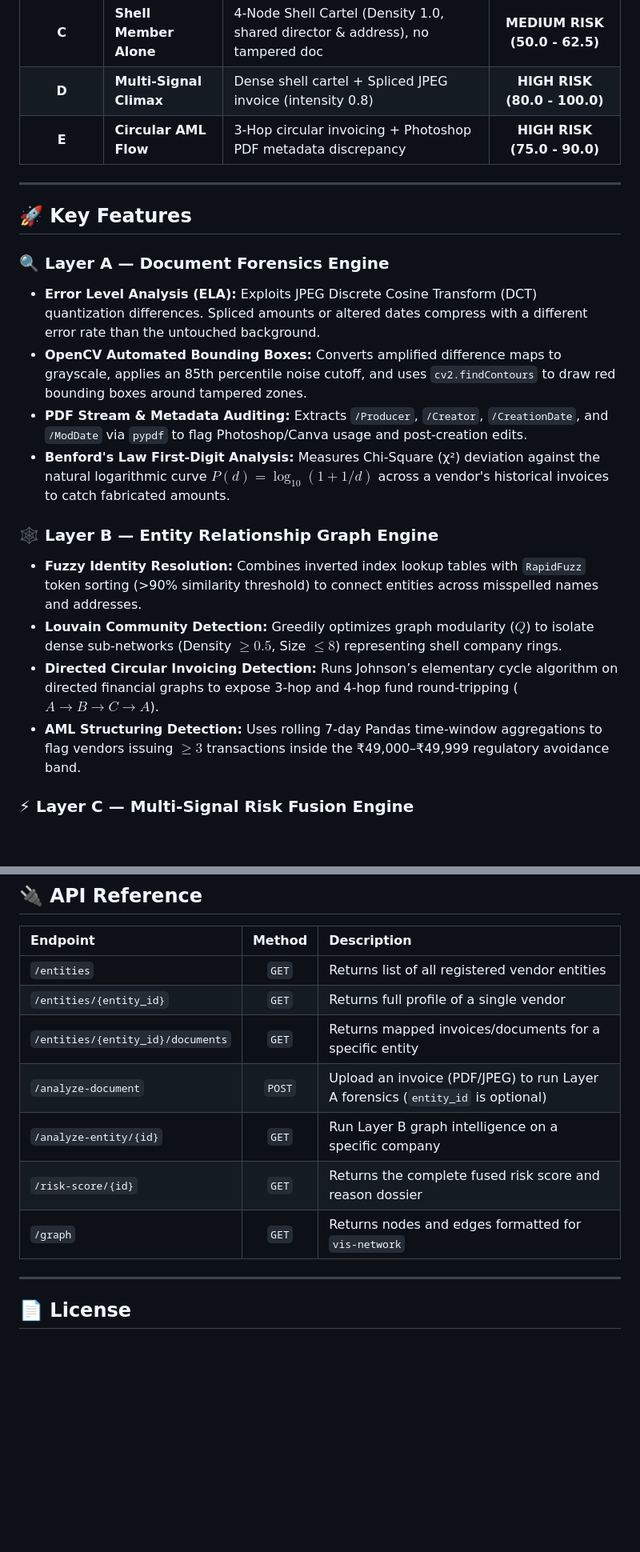
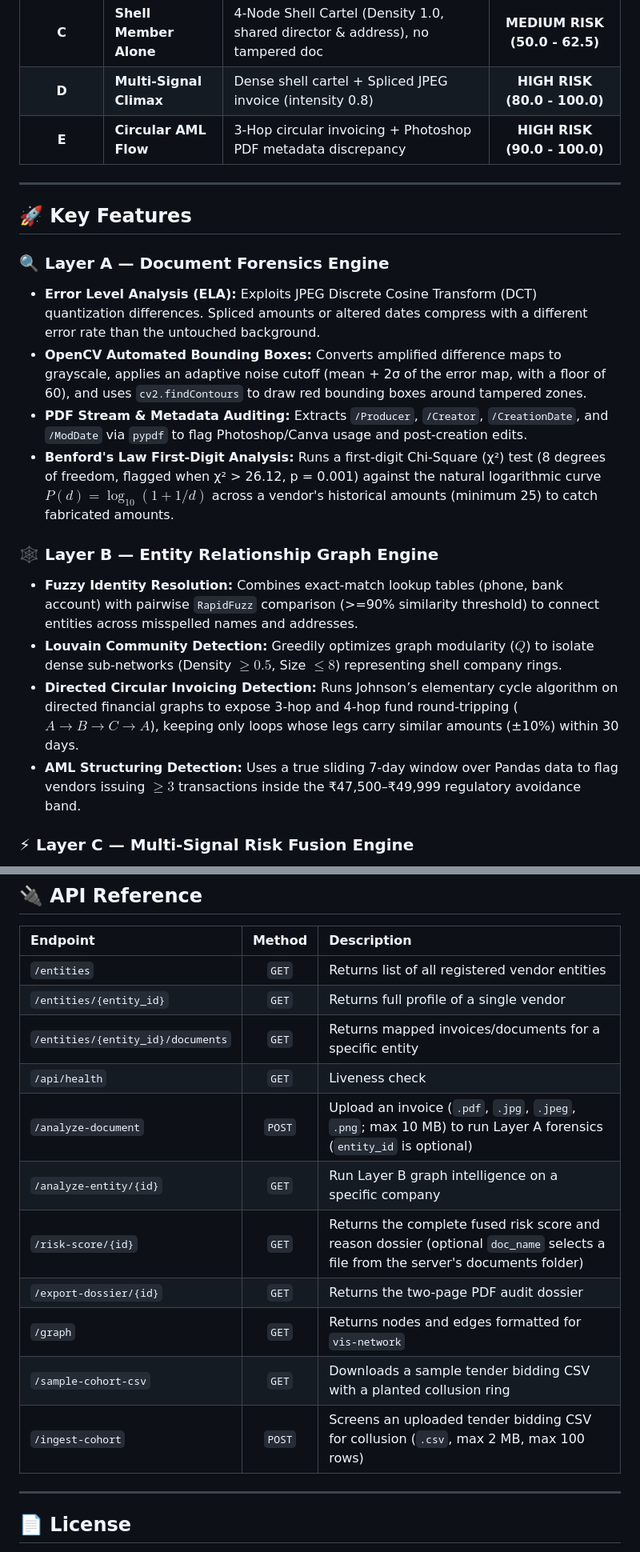
Before and after one commit to RuntimeTerrors-TrustChain/trustchain, a Markdown page: README.md, 2 parts joined by grey strips. Shown at 80% size. GitHub-like rendering; blank space fills up the shorter version.

Commit message:
docs: correct README (fix broken code fence, update detector descriptions, add missing API endpoints)

```diff
--- a/README.md
+++ b/README.md
@@ -79,7 +78,7 @@ Our synthetic pipeline deterministically generates entities and mapped documents
 | **B** | **Tampered Doc Alone** | Spliced ₹74.2L amount with ELA hotspot, independent entity | **MEDIUM RISK (45.0 - 55.0)** |
 | **C** | **Shell Member Alone** | 4-Node Shell Cartel (Density 1.0, shared director & address), no tampered doc | **MEDIUM RISK (50.0 - 62.5)** |
 | **D** | **Multi-Signal Climax** | Dense shell cartel + Spliced JPEG invoice (intensity 0.8) | **HIGH RISK (80.0 - 100.0)** |
-| **E** | **Circular AML Flow** | 3-Hop circular invoicing + Photoshop PDF metadata discrepancy | **HIGH RISK (75.0 - 90.0)** |
+| **E** | **Circular AML Flow** | 3-Hop circular invoicing + Photoshop PDF metadata discrepancy | **HIGH RISK (90.0 - 100.0)** |
 
 ---
 
@@ -87,15 +86,15 @@ Our synthetic pipeline deterministically generates entities and mapped documents
 
 ### 🔍 Layer A — Document Forensics Engine
 * **Error Level Analysis (ELA):** Exploits JPEG Discrete Cosine Transform (DCT) quantization differences. Spliced amounts or altered dates compress with a different error rate than the untouched background.
-* **OpenCV Automated Bounding Boxes:** Converts amplified difference maps to grayscale, applies an 85th percentile noise cutoff, and uses `cv2.findContours` to draw red bounding boxes around tampered zones.
+* **OpenCV Automated Bounding Boxes:** Converts amplified difference maps to grayscale, applies an adaptive noise cutoff (mean + 2σ of the error map, with a floor of 60), and uses `cv2.findContours` to draw red bounding boxes around tampered zones.
 * **PDF Stream & Metadata Auditing:** Extracts `/Producer`, `/Creator`, `/CreationDate`, and `/ModDate` via `pypdf` to flag Photoshop/Canva usage and post-creation edits.
-* **Benford's Law First-Digit Analysis:** Measures Chi-Square (χ²) deviation against the natural logarithmic curve $P(d) = \log_{10}(1 + 1/d)$ across a vendor's historical invoices to catch fabricated amounts.
+* **Benford's Law First-Digit Analysis:** Runs a first-digit Chi-Square (χ²) test (8 degrees of freedom, flagged when χ² > 26.12, p = 0.001) against the natural logarithmic curve $P(d) = \log_{10}(1 + 1/d)$ across a vendor's historical amounts (minimum 25) to catch fabricated amounts.
 
 ### 🕸️ Layer B — Entity Relationship Graph Engine
-* **Fuzzy Identity Resolution:** Combines inverted index lookup tables with `RapidFuzz` token sorting (>90% similarity threshold) to connect entities across misspelled names and addresses.
+* **Fuzzy Identity Resolution:** Combines exact-match lookup tables (phone, bank account) with pairwise `RapidFuzz` comparison (>=90% similarity threshold) to connect entities across misspelled names and addresses.
 * **Louvain Community Detection:** Greedily optimizes graph modularity ($Q$) to isolate dense sub-networks (Density $\ge 0.5$, Size $\le 8$) representing shell company rings.
-* **Directed Circular Invoicing Detection:** Runs Johnson’s elementary cycle algorithm on directed financial graphs to expose 3-hop and 4-hop fund round-tripping ($A \to B \to C \to A$).
-* **AML Structuring Detection:** Uses rolling 7-day Pandas time-window aggregations to flag vendors issuing $\ge 3$ transactions inside the ₹49,000–₹49,999 regulatory avoidance band.
+* **Directed Circular Invoicing Detection:** Runs Johnson’s elementary cycle algorithm on directed financial graphs to expose 3-hop and 4-hop fund round-tripping ($A \to B \to C \to A$), keeping only loops whose legs carry similar amounts (±10%) within 30 days.
+* **AML Structuring Detection:** Uses a true sliding 7-day window over Pandas data to flag vendors issuing $\ge 3$ transactions inside the ₹47,500–₹49,999 regulatory avoidance band.
 
 ### ⚡ Layer C — Multi-Signal Risk Fusion Engine
 * **Transparent Rule Escalation:** Avoids unexplainable machine learning black boxes. Every risk score is completely traceable to stated rules.
@@ -303,10 +303,14 @@ python eval_benchmark.py
 | `/entities` | `GET` | Returns list of all registered vendor entities |
 | `/entities/{entity_id}` | `GET` | Returns full profile of a single vendor |
 | `/entities/{entity_id}/documents` | `GET` | Returns mapped invoices/documents for a specific entity |
-| `/analyze-document` | `POST` | Upload an invoice (PDF/JPEG) to run Layer A forensics (`entity_id` is optional) |
+| `/api/health` | `GET` | Liveness check |
+| `/analyze-document` | `POST` | Upload an invoice (`.pdf`, `.jpg`, `.jpeg`, `.png`; max 10 MB) to run Layer A forensics (`entity_id` is optional) |
 | `/analyze-entity/{id}` | `GET` | Run Layer B graph intelligence on a specific company |
-| `/risk-score/{id}` | `GET` | Returns the complete fused risk score and reason dossier |
+| `/risk-score/{id}` | `GET` | Returns the complete fused risk score and reason dossier (optional `doc_name` selects a file from the server's documents folder) |
+| `/export-dossier/{id}` | `GET` | Returns the two-page PDF audit dossier |
 | `/graph` | `GET` | Returns nodes and edges formatted for `vis-network` |
+| `/sample-cohort-csv` | `GET` | Downloads a sample tender bidding CSV with a planted collusion ring |
+| `/ingest-cohort` | `POST` | Screens an uploaded tender bidding CSV for collusion (`.csv`, max 2 MB, max 100 rows) |
 
 ---
 
```
Also changed, not shown: other parts of README.md (+11 -11 lines).
